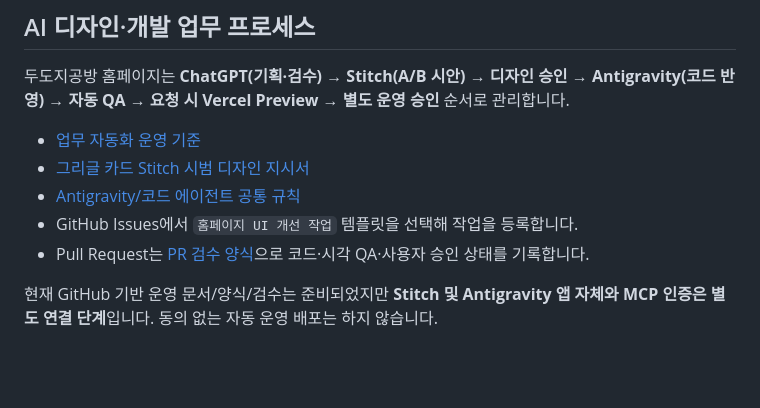
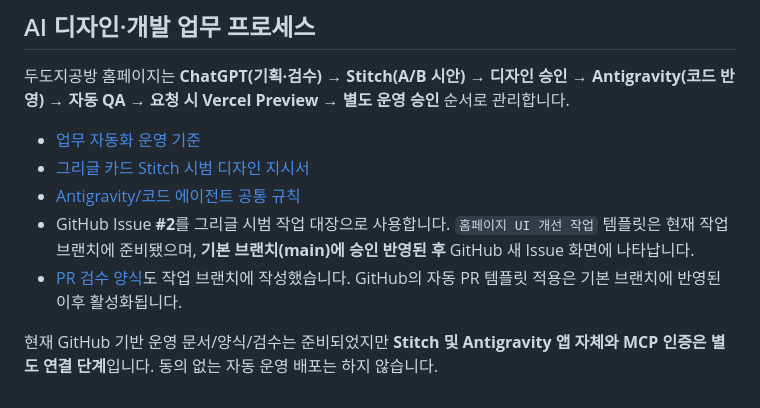
Before and after one commit to Dudozi-workshop/dudozi-workshop-site, a Markdown page: README.md, the part around the change. Rendered like a GitHub page; blank space fills up the shorter version.

Commit message:
docs(workflow): clarify GitHub template activation requires approved default-branch merge

```diff
--- a/README.md
+++ b/README.md
@@ -55,7 +55,7 @@ GitHub 연결만으로 Cloudflare 계정 설정과 도메인을 직접 관리할
 - [업무 자동화 운영 기준](docs/AI_WEBSITE_PIPELINE.md)
 - [그리글 카드 Stitch 시범 디자인 지시서](docs/GRIGLE_STITCH_PILOT.md)
 - [Antigravity/코드 에이전트 공통 규칙](AGENTS.md)
-- GitHub Issues에서 `홈페이지 UI 개선 작업` 템플릿을 선택해 작업을 등록합니다.
-- Pull Request는 [PR 검수 양식](.github/pull_request_template.md)으로 코드·시각 QA·사용자 승인 상태를 기록합니다.
+- GitHub Issue **#2**를 그리글 시범 작업 대장으로 사용합니다. `홈페이지 UI 개선 작업` 템플릿은 현재 작업 브랜치에 준비됐으며, **기본 브랜치(main)에 승인 반영된 후** GitHub 새 Issue 화면에 나타납니다.
+- [PR 검수 양식](.github/pull_request_template.md)도 작업 브랜치에 작성했습니다. GitHub의 자동 PR 템플릿 적용은 기본 브랜치에 반영된 이후 활성화됩니다.
 
 현재 GitHub 기반 운영 문서/양식/검수는 준비되었지만 **Stitch 및 Antigravity 앱 자체와 MCP 인증은 별도 연결 단계**입니다. 동의 없는 자동 운영 배포는 하지 않습니다.
```
